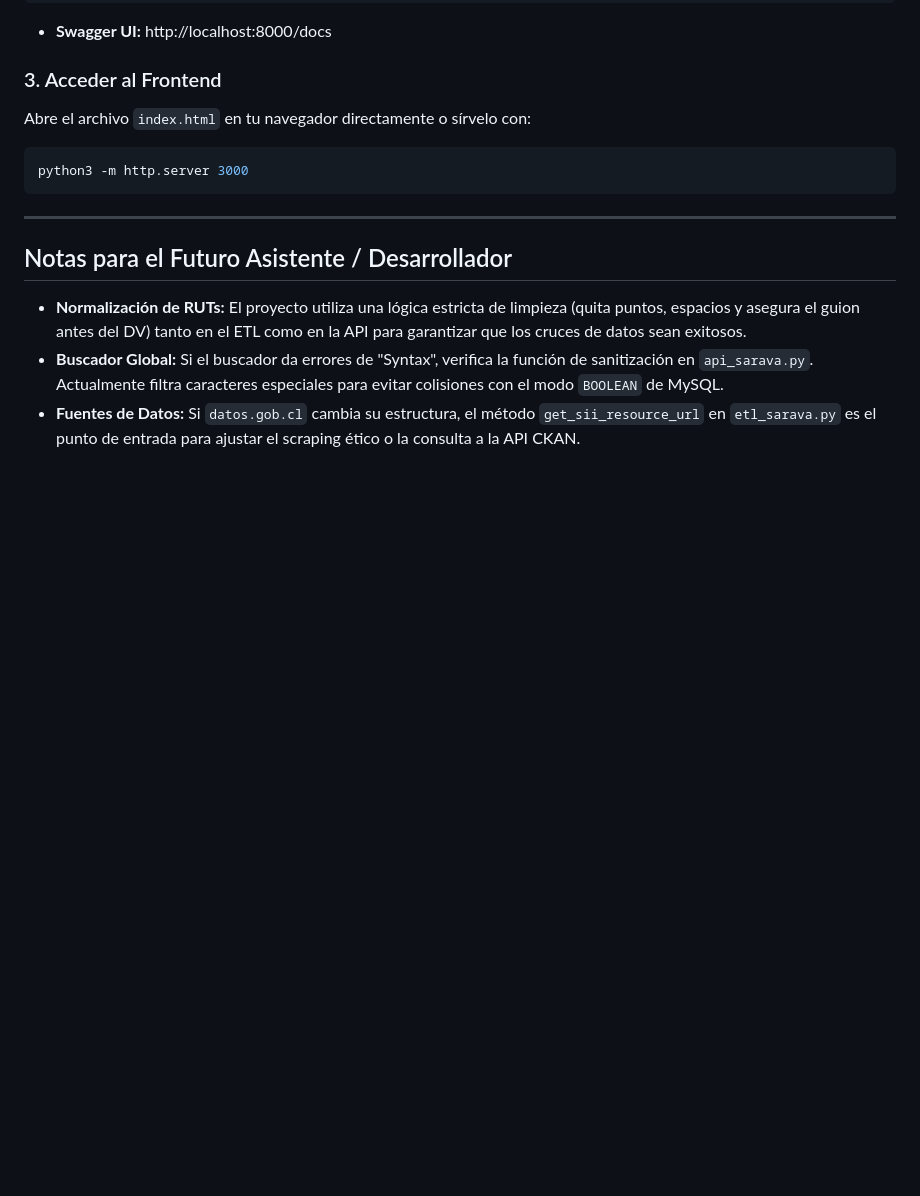
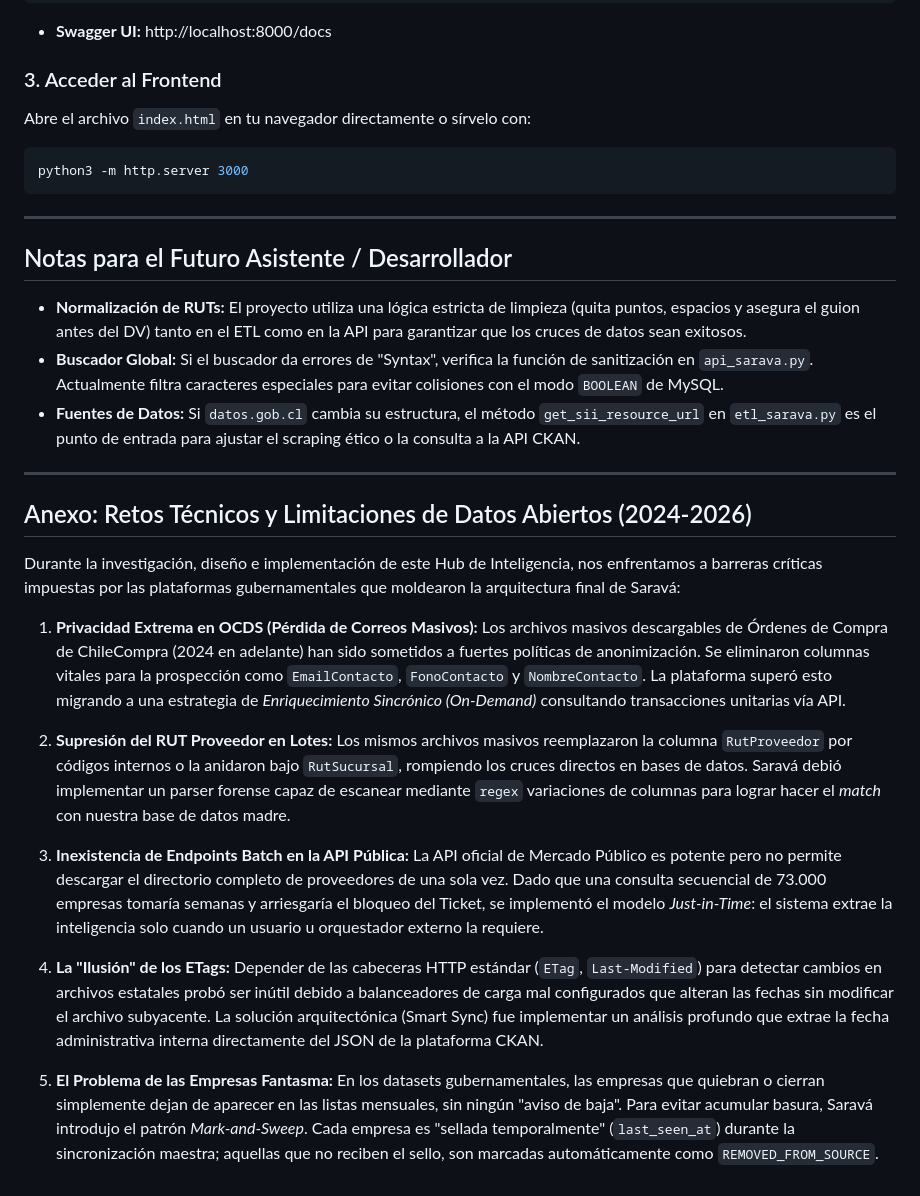
Before and after one commit to cristobalhiza/data-intel-ss, a Markdown page: README.md, the part around one of its changes. Drawn GitHub-style; blank space fills up the shorter version.

```diff
--- a/README.md
+++ b/README.md
@@ -108,3 +127,24 @@ python3 -m http.server 3000
 *   **Normalización de RUTs:** El proyecto utiliza una lógica estricta de limpieza (quita puntos, espacios y asegura el guion antes del DV) tanto en el ETL como en la API para garantizar que los cruces de datos sean exitosos.
 *   **Buscador Global:** Si el buscador da errores de "Syntax", verifica la función de sanitización en `api_sarava.py`. Actualmente filtra caracteres especiales para evitar colisiones con el modo `BOOLEAN` de MySQL.
 *   **Fuentes de Datos:** Si `datos.gob.cl` cambia su estructura, el método `get_sii_resource_url` en `etl_sarava.py` es el punto de entrada para ajustar el scraping ético o la consulta a la API CKAN.
+
+---
+
+## Anexo: Retos Técnicos y Limitaciones de Datos Abiertos (2024-2026)
+
+Durante la investigación, diseño e implementación de este Hub de Inteligencia, nos enfrentamos a barreras críticas impuestas por las plataformas gubernamentales que moldearon la arquitectura final de Saravá:
+
+1. **Privacidad Extrema en OCDS (Pérdida de Correos Masivos):**
+   Los archivos masivos descargables de Órdenes de Compra de ChileCompra (2024 en adelante) han sido sometidos a fuertes políticas de anonimización. Se eliminaron columnas vitales para la prospección como `EmailContacto`, `FonoContacto` y `NombreContacto`. La plataforma superó esto migrando a una estrategia de *Enriquecimiento Sincrónico (On-Demand)* consultando transacciones unitarias vía API.
+
+2. **Supresión del RUT Proveedor en Lotes:**
+   Los mismos archivos masivos reemplazaron la columna `RutProveedor` por códigos internos o la anidaron bajo `RutSucursal`, rompiendo los cruces directos en bases de datos. Saravá debió implementar un parser forense capaz de escanear mediante `regex` variaciones de columnas para lograr hacer el *match* con nuestra base de datos madre.
+
+3. **Inexistencia de Endpoints Batch en la API Pública:**
+   La API oficial de Mercado Público es potente pero no permite descargar el directorio completo de proveedores de una sola vez. Dado que una consulta secuencial de 73.000 empresas tomaría semanas y arriesgaría el bloqueo del Ticket, se implementó el modelo *Just-in-Time*: el sistema extrae la inteligencia solo cuando un usuario u orquestador externo la requiere.
+
+4. **La "Ilusión" de los ETags:**
+   Depender de las cabeceras HTTP estándar (`ETag`, `Last-Modified`) para detectar cambios en archivos estatales probó ser inútil debido a balanceadores de carga mal configurados que alteran las fechas sin modificar el archivo subyacente. La solución arquitectónica (Smart Sync) fue implementar un análisis profundo que extrae la fecha administrativa interna directamente del JSON de la plataforma CKAN.
+
+5. **El Problema de las Empresas Fantasma:**
+   En los datasets gubernamentales, las empresas que quiebran o cierran simplemente dejan de aparecer en las listas mensuales, sin ningún "aviso de baja". Para evitar acumular basura, Saravá introdujo el patrón *Mark-and-Sweep*. Cada empresa es "sellada temporalmente" (`last_seen_at`) durante la sincronización maestra; aquellas que no reciben el sello, son marcadas automáticamente como `REMOVED_FROM_SOURCE`.
```
Also changed, not shown: other parts of README.md (+19 -0 lines).
